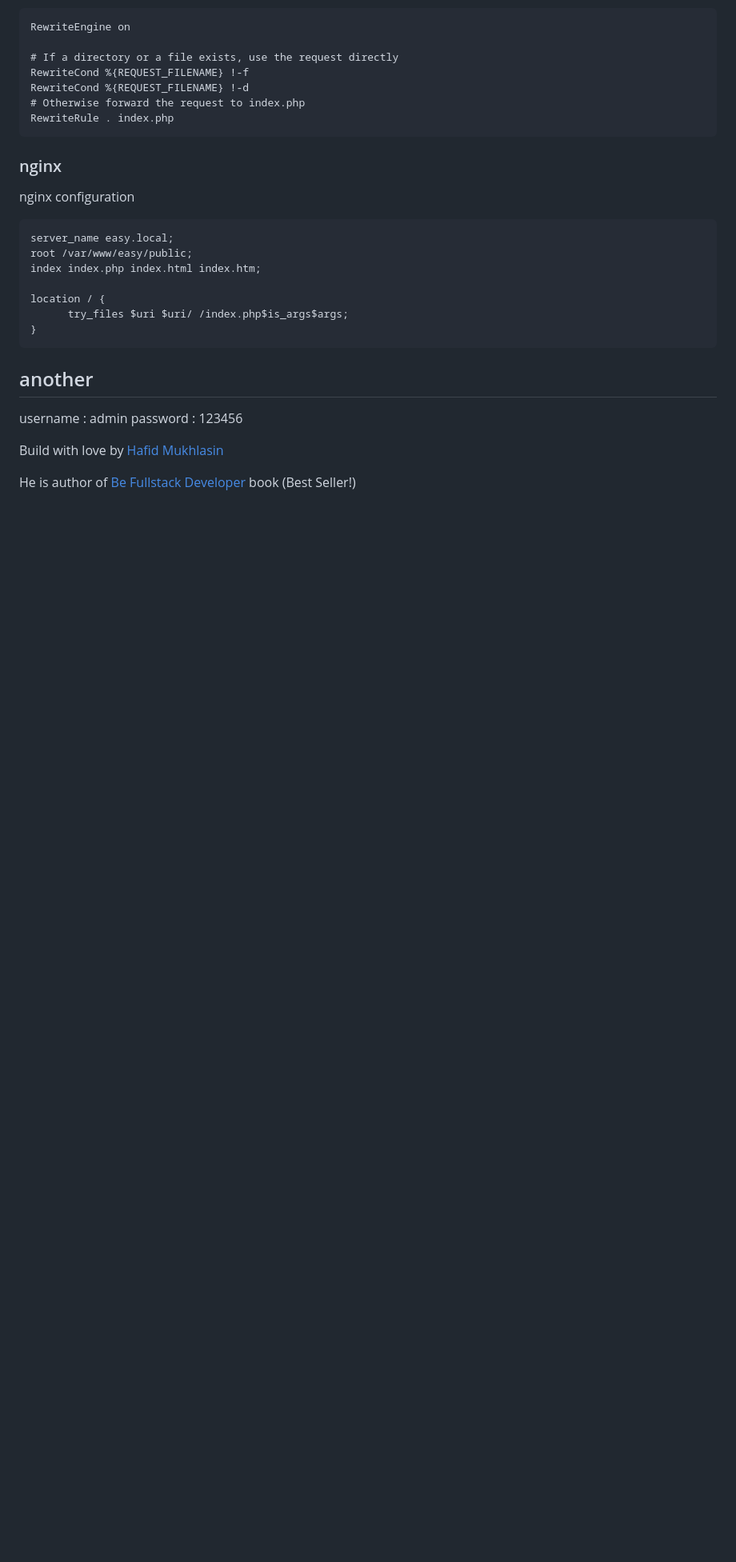
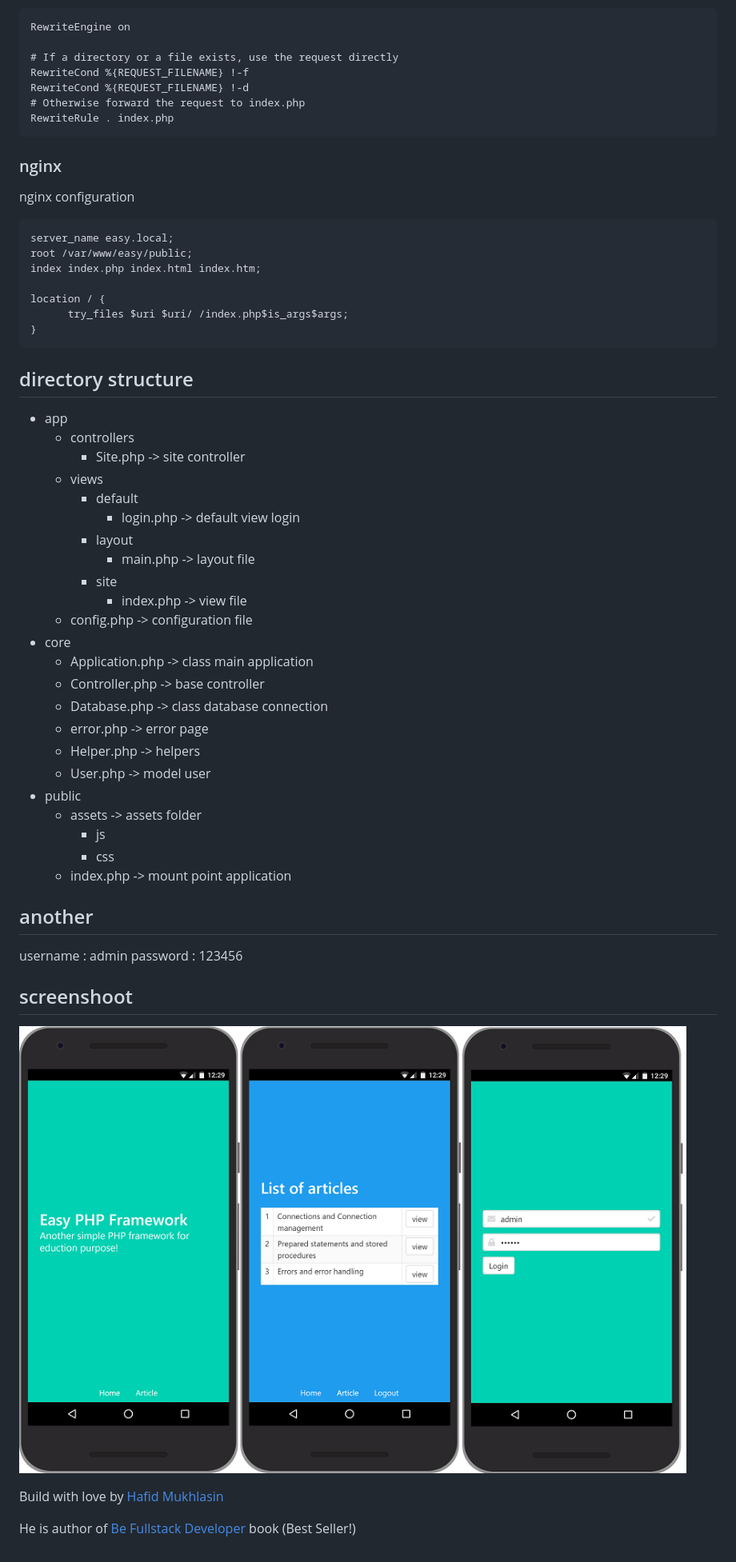
Before and after one commit to hscstudio/easy, a Markdown page: README.md, the part around the change. Shown: that part at 80% size. Rendered like a GitHub page; pictures changed too: preview.png (added); blank space fills up the shorter version.

Commit message:
init

````diff
--- a/README.md
+++ b/README.md
@@ -44,11 +44,42 @@ location / {
 }
 ```
 
+## directory structure
+
++ app
+  + controllers
+    - Site.php  -> site controller
+  + views
+    + default
+      - login.php -> default view login
+    + layout
+      - main.php  -> layout file
+    + site
+      - index.php -> view file
+  - config.php  -> configuration file
++ core
+  - Application.php -> class main application
+  - Controller.php  -> base controller
+  - Database.php  -> class database connection
+  - error.php -> error page
+  - Helper.php  -> helpers
+  - User.php  -> model user
++ public
+  + assets -> assets folder
+    + js
+    + css
+  - index.php -> mount point application
+
 ## another
 
 username : admin
 password : 123456
 
+## screenshoot
+
+![preview](preview.png)
+
+
 Build with love by [Hafid Mukhlasin](http://hafidmukhlasin.com)
 
 He is author of [Be Fullstack Developer](http://bukularavelvue.com) book (Best Seller!)
````
